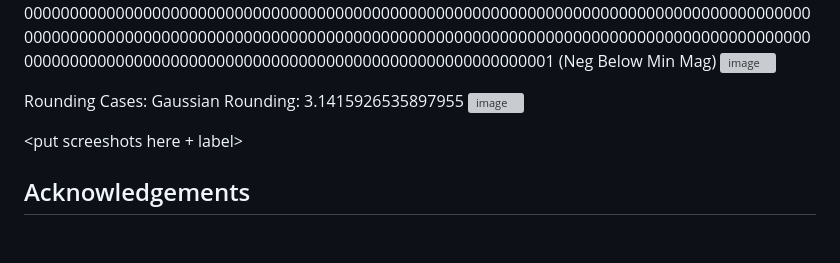
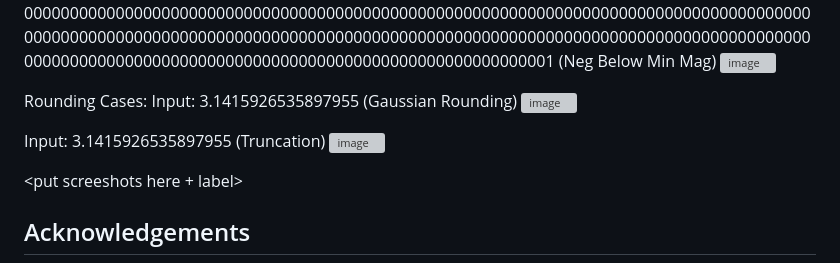
Before and after one commit to plvzfq-rit/CSARCH2_Simulation_Project, a Markdown page: README.md, the part around the change. GitHub-like rendering; blank space fills up the shorter version; grey boxes are pictures that could not be loaded.

```diff
--- a/README.md
+++ b/README.md
@@ -62,8 +62,14 @@ Input:
 ![image](https://github.com/plvzfq-rit/CSARCH2_Simulation_Project/assets/67249789/9df02497-190d-45df-bbea-19cf5a93497a)
 
 Rounding Cases:
-Gaussian Rounding: 3.1415926535897955
+Input: 3.1415926535897955
+(Gaussian Rounding)
 ![image](https://github.com/plvzfq-rit/CSARCH2_Simulation_Project/assets/67249789/fdf44f9f-903a-437a-816a-586488120cec)
+
+Input: 3.1415926535897955
+(Truncation)
+![image](https://github.com/plvzfq-rit/CSARCH2_Simulation_Project/assets/67249789/6a815f59-cb7f-416e-a0b0-d6c2670289da)
+
 
 
 <put screeshots here + label>
```
